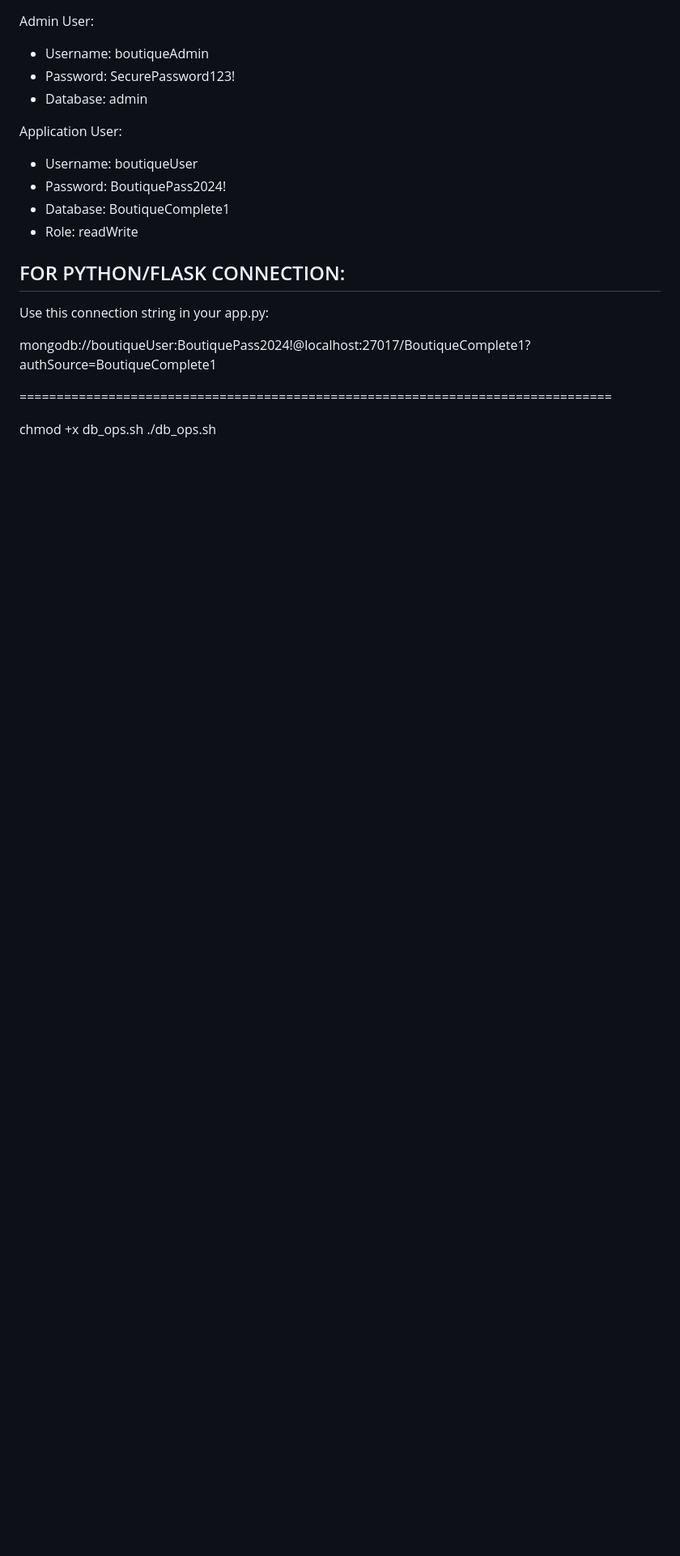
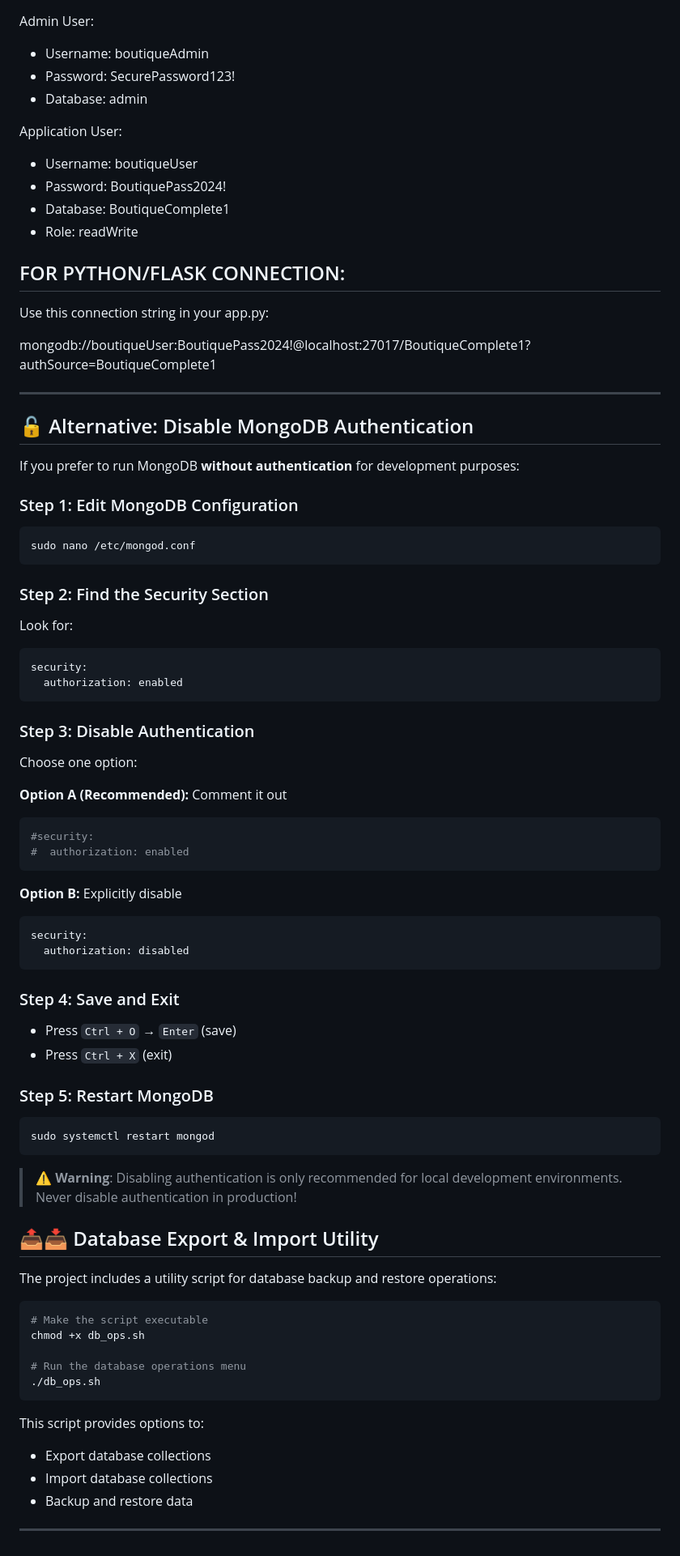
Before and after one commit to You-ssef-dev/boutique-mongodb-flask, a Markdown page: README.md, the part around the change. Shown at 81% size. Drawn GitHub-style; blank space fills up the shorter version.

Commit message:
i Made it clear

````diff
--- a/README.md
+++ b/README.md
@@ -132,7 +132,63 @@ Use this connection string in your app.py:
 
 mongodb://boutiqueUser:BoutiquePass2024!@localhost:27017/BoutiqueComplete1?authSource=BoutiqueComplete1
 
-================================================================================
+---
 
+## 🔓 Alternative: Disable MongoDB Authentication
+
+If you prefer to run MongoDB **without authentication** for development purposes:
+
+### Step 1: Edit MongoDB Configuration
+```bash
+sudo nano /etc/mongod.conf
+```
+
+### Step 2: Find the Security Section
+Look for:
+```yaml
+security:
+  authorization: enabled
+```
+
+### Step 3: Disable Authentication
+Choose one option:
+
+**Option A (Recommended):** Comment it out
+```yaml
+#security:
+#  authorization: enabled
+```
+
+**Option B:** Explicitly disable
+```yaml
+security:
+  authorization: disabled
+```
+
+### Step 4: Save and Exit
+- Press `Ctrl + O` → `Enter` (save)
+- Press `Ctrl + X` (exit)
+
+### Step 5: Restart MongoDB
+```bash
+sudo systemctl restart mongod
+```
+
+> **⚠️ Warning**: Disabling authentication is only recommended for local development environments. Never disable authentication in production!
+
+## 📤📥 Database Export & Import Utility
+
+The project includes a utility script for database backup and restore operations:
+```bash
+# Make the script executable
 chmod +x db_ops.sh
+
+# Run the database operations menu
 ./db_ops.sh
+```
+
+This script provides options to:
+- Export database collections
+- Import database collections
+- Backup and restore data
+---
````
